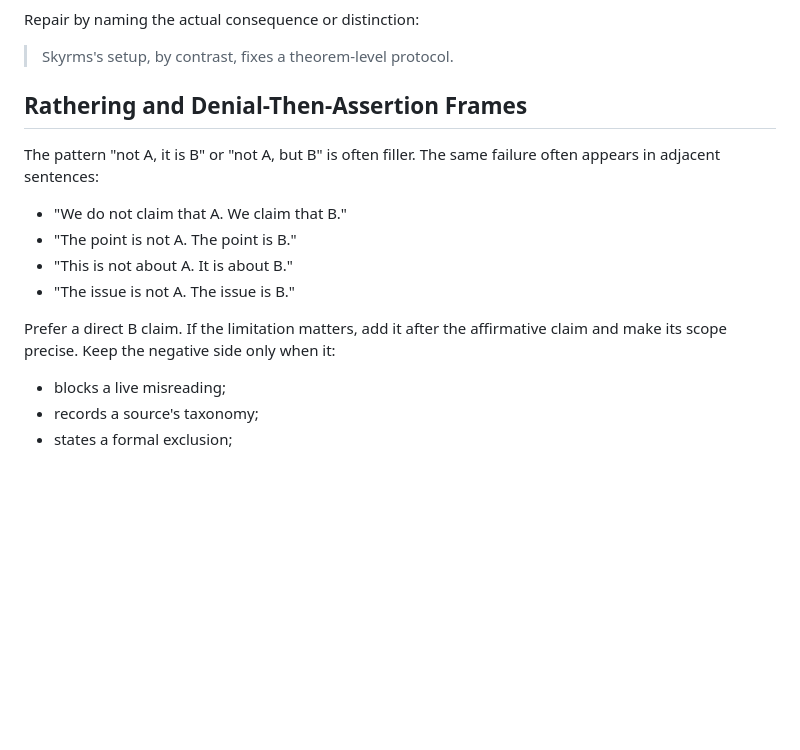
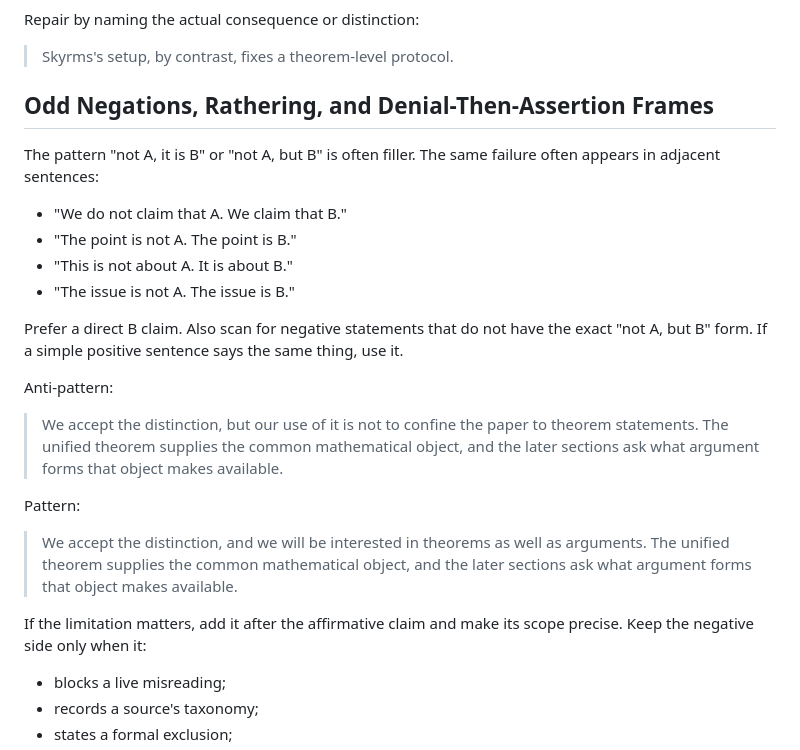
Before and after one commit to peterbromiltersen/technical-prose-cleanup-skill, a Markdown page: technical-prose-cleanup/references/anti-patterns.md, the part around the change. GitHub-like rendering; blank space fills up the shorter version.

```diff
--- a/technical-prose-cleanup/references/anti-patterns.md
+++ b/technical-prose-cleanup/references/anti-patterns.md
@@ -15,7 +15,7 @@ Repair by naming the actual consequence or distinction:
 
 > Skyrms's setup, by contrast, fixes a theorem-level protocol.
 
-## Rathering and Denial-Then-Assertion Frames
+## Odd Negations, Rathering, and Denial-Then-Assertion Frames
 
 The pattern "not A, it is B" or "not A, but B" is often filler. The same failure often appears in adjacent sentences:
 
@@ -24,7 +24,17 @@ The pattern "not A, it is B" or "not A, but B" is often filler. The same failure
 - "This is not about A. It is about B."
 - "The issue is not A. The issue is B."
 
-Prefer a direct B claim. If the limitation matters, add it after the affirmative claim and make its scope precise. Keep the negative side only when it:
+Prefer a direct B claim. Also scan for negative statements that do not have the exact "not A, but B" form. If a simple positive sentence says the same thing, use it.
+
+Anti-pattern:
+
+> We accept the distinction, but our use of it is not to confine the paper to theorem statements. The unified theorem supplies the common mathematical object, and the later sections ask what argument forms that object makes available.
+
+Pattern:
+
+> We accept the distinction, and we will be interested in theorems as well as arguments. The unified theorem supplies the common mathematical object, and the later sections ask what argument forms that object makes available.
+
+If the limitation matters, add it after the affirmative claim and make its scope precise. Keep the negative side only when it:
 
 - blocks a live misreading;
 - records a source's taxonomy;
```
Also changed, not shown: technical-prose-cleanup/SKILL.md (+7 -3 lines).
